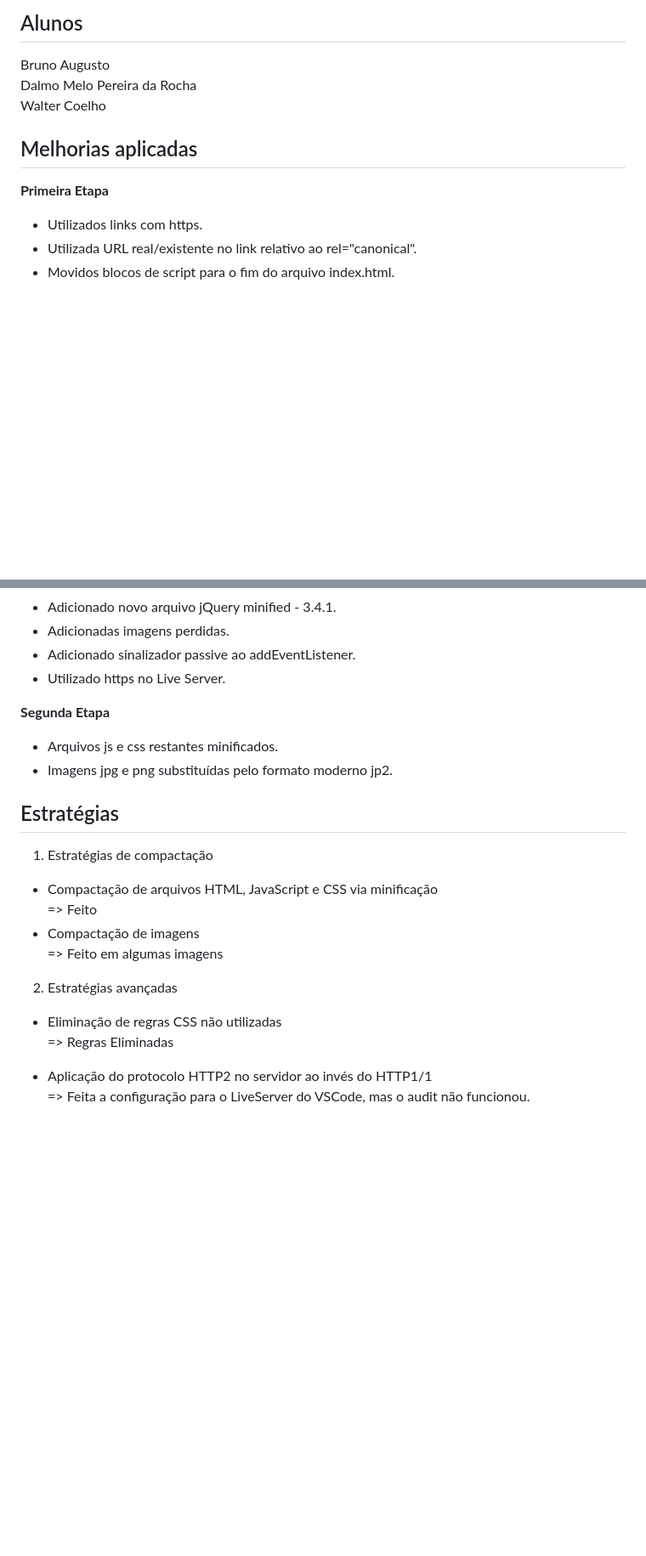
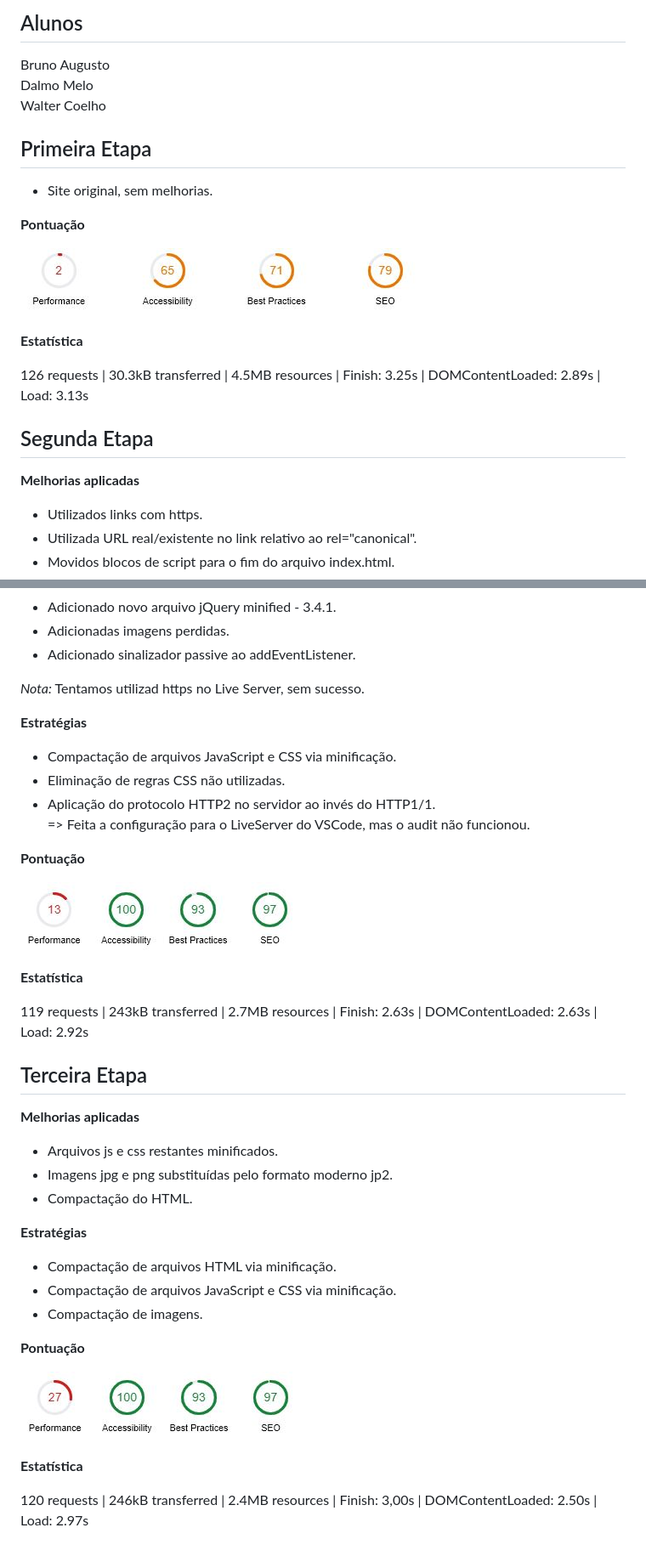
Before and after one commit to wcoelho/AFEOtimizacao, a Markdown page: README.md, 2 parts joined by grey strips. Shown: that part at 85% size. Drawn GitHub-style; pictures changed too: report/score_1o_Estagio.JPG (added), report/score_2o_Estagio.JPG (added), report/score_3o_Estagio.JPG (added); blank space fills up the shorter version.

Commit message:
Readme complementado

```diff
--- a/README.md
+++ b/README.md
@@ -7,11 +7,23 @@ Pontifícia Universidade Católica de Minas Gerais
 
 ## Alunos
 Bruno Augusto
-Dalmo Melo Pereira da Rocha
+Dalmo Melo
 Walter Coelho
 
-## Melhorias aplicadas
-**Primeira Etapa**
+## Primeira Etapa
+- Site original, sem melhorias.
+
+**Pontuação**
+
+![alt text](report/score_1o_Estagio.JPG)
+
+**Estatística**
+
+126 requests | 30.3kB transferred | 4.5MB resources | Finish: 3.25s | DOMContentLoaded: 2.89s | Load: 3.13s
+
+## Segunda Etapa
+
+**Melhorias aplicadas**
 - Utilizados links com https.
 - Utilizada URL real/existente no link relativo ao rel="canonical".
 - Movidos blocos de script para o fim do arquivo index.html.
@@ -24,24 +36,42 @@ Walter Coelho
 - Adicionado novo arquivo jQuery minified - 3.4.1.
 - Adicionadas imagens perdidas.
 - Adicionado sinalizador passive ao addEventListener.
-- Utilizado https no Live Server.
 
-**Segunda Etapa**
+*Nota:* Tentamos utilizad https no Live Server, sem sucesso.
+
+**Estratégias**
+
+- Compactação de arquivos JavaScript e CSS via minificação.
+- Eliminação de regras CSS não utilizadas.
+- Aplicação do protocolo HTTP2 no servidor ao invés do HTTP1/1.
+=> Feita a configuração para o LiveServer do VSCode, mas o audit não funcionou.
+
+**Pontuação**
+
+![alt text](report/score_2o_Estagio.JPG)
+
+**Estatística**
+
+119 requests | 243kB transferred | 2.7MB resources | Finish: 2.63s | DOMContentLoaded: 2.63s | Load: 2.92s
+
+
+## Terceira Etapa
+
+**Melhorias aplicadas**
 - Arquivos js e css restantes minificados.
 - Imagens jpg e png substituídas pelo formato moderno jp2.
+- Compactação do HTML.
 
-## Estratégias
+**Estratégias**
 
-1) Estratégias de compactação
-- Compactação de arquivos HTML, JavaScript e CSS via minificação
-=> Feito
-- Compactação de imagens
-=> Feito em algumas imagens
+- Compactação de arquivos HTML via minificação.
+- Compactação de arquivos JavaScript e CSS via minificação.
+- Compactação de imagens.
 
-2) Estratégias avançadas
+**Pontuação**
 
-- Eliminação de regras CSS não utilizadas
-=> Regras Eliminadas
+![alt text](report/score_3o_Estagio.JPG)
 
-- Aplicação do protocolo HTTP2 no servidor ao invés do HTTP1/1
-=> Feita a configuração para o LiveServer do VSCode, mas o audit não funcionou.
+**Estatística**
+
+120 requests | 246kB transferred | 2.4MB resources | Finish: 3,00s | DOMContentLoaded: 2.50s | Load: 2.97s
```
